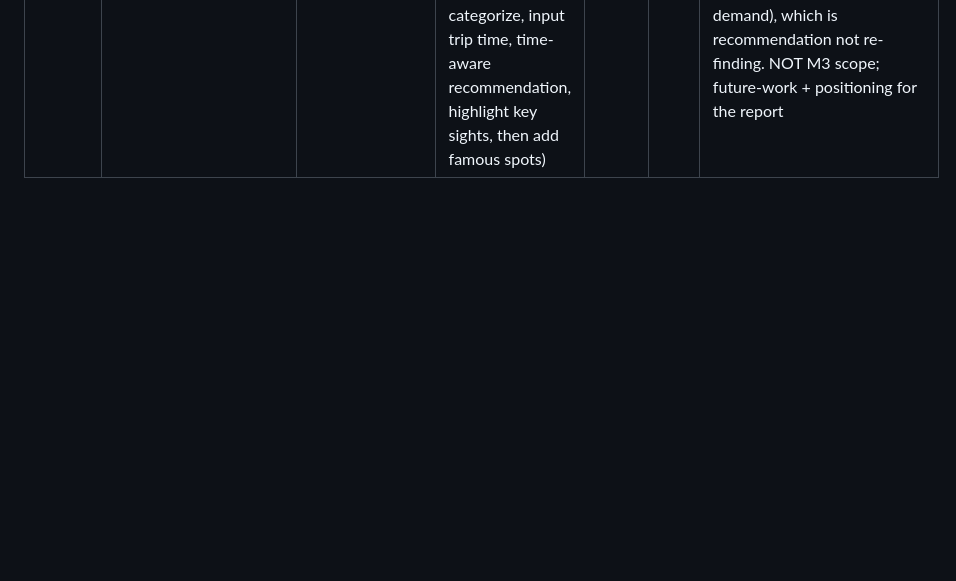
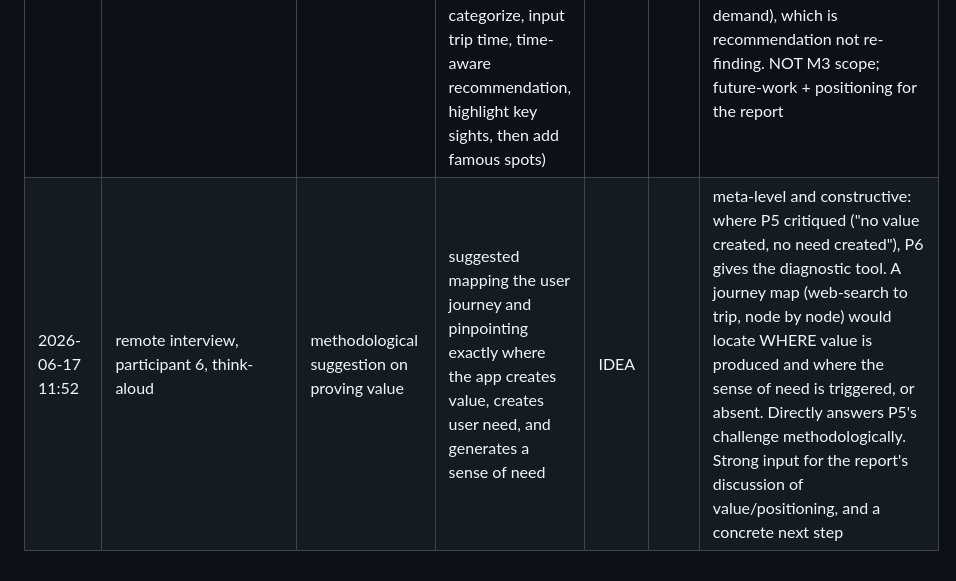
Before and after one commit to dhalakau/WayBack, a Markdown page: docs/DOGFOOD_LOG.md, the part around the change. GitHub-like rendering; blank space fills up the shorter version.

Commit message:
docs: add participant 6 interview entry (6/17)

```diff
--- a/docs/DOGFOOD_LOG.md
+++ b/docs/DOGFOOD_LOG.md
@@ -55,3 +55,4 @@ Severity applies to BUG and UX rows; REC and IDEA rows can leave it blank.
 | 2026-06-17 20:00 | remote interviews, participants 3 and 4, ~20 min each | both suggested the same fix | they want a start/instruction page on entry that says what the app is and how to use it, with categories to click into | IDEA | | strong convergent design signal (two users, same proposal). Directly addresses the first-run comprehension gap. An onboarding/intro screen would set the re-finding frame before users default to "map" or "planner". Concrete, well-motivated, cheap relative to its impact. NOT an M3 build item, scope |
 | 2026-06-17 11:49 | remote interview, participant 5, think-aloud | overall value judgment | felt the app was "not necessary": you still make your own plan, it does not save decision-time, does not create demand (turn places you did not want to visit into ones you do) | REC | | most critical interview, valuable counterweight to P1-P4. Her frame is two things the app deliberately is NOT: an automated PLANNER (saves time, decides for you) and a DISCOVERY/recommendation engine (creates new desire, "makes you want to go"). Re-finding sits between: it serves EXISTING intent (places you already saved), it neither plans nor seeds new wants. Her "not necessary" is an expectation mismatch (measuring re-finding against planner + discovery), but it honestly surfaces that re-finding is a low-salience need for users used to discovery feeds. Key report discussion, ties directly to Sappelli's re-finding vs recommendation distinction |
 | 2026-06-17 11:49 | remote interview, participant 5 | the product she'd want instead | clearer user journey (web-search to trip, optimize one node for felt efficiency); day plan that auto-summarizes the BEST plan; handles scale (50 saved: auto-categorize, input trip time, time-aware recommendation, highlight key sights, then add famous spots) | IDEA | | echoes P1's hundreds-of-spots + folders + routing: both heavy users converge on organization + automated planning at large saved counts, not three-method re-finding. Strong scale signal. Also wants discovery (add famous spots, create demand), which is recommendation not re-finding. NOT M3 scope; future-work + positioning for the report |
+| 2026-06-17 11:52 | remote interview, participant 6, think-aloud | methodological suggestion on proving value | suggested mapping the user journey and pinpointing exactly where the app creates value, creates user need, and generates a sense of need | IDEA | | meta-level and constructive: where P5 critiqued ("no value created, no need created"), P6 gives the diagnostic tool. A journey map (web-search to trip, node by node) would locate WHERE value is produced and where the sense of need is triggered, or absent. Directly answers P5's challenge methodologically. Strong input for the report's discussion of value/positioning, and a concrete next step |
```
